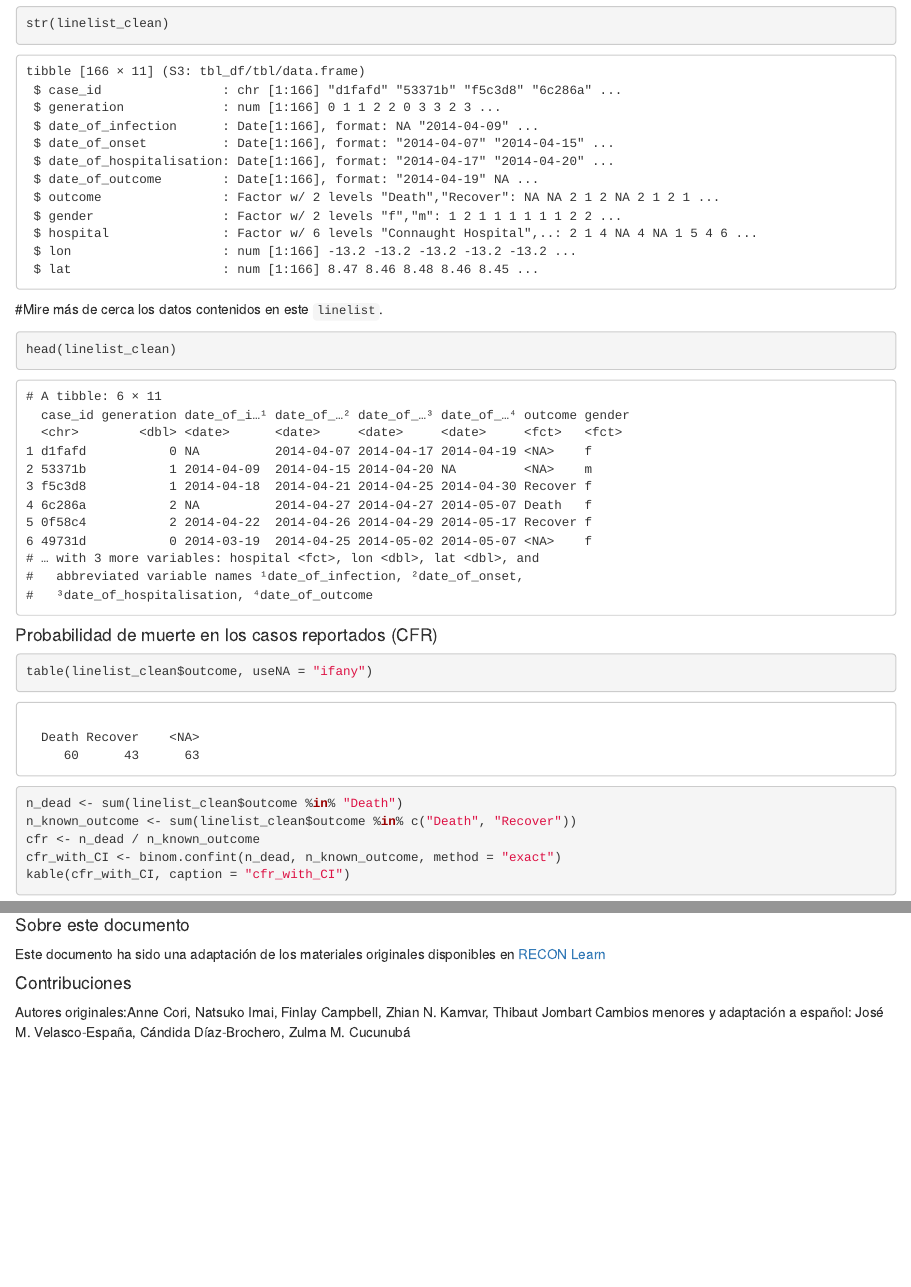
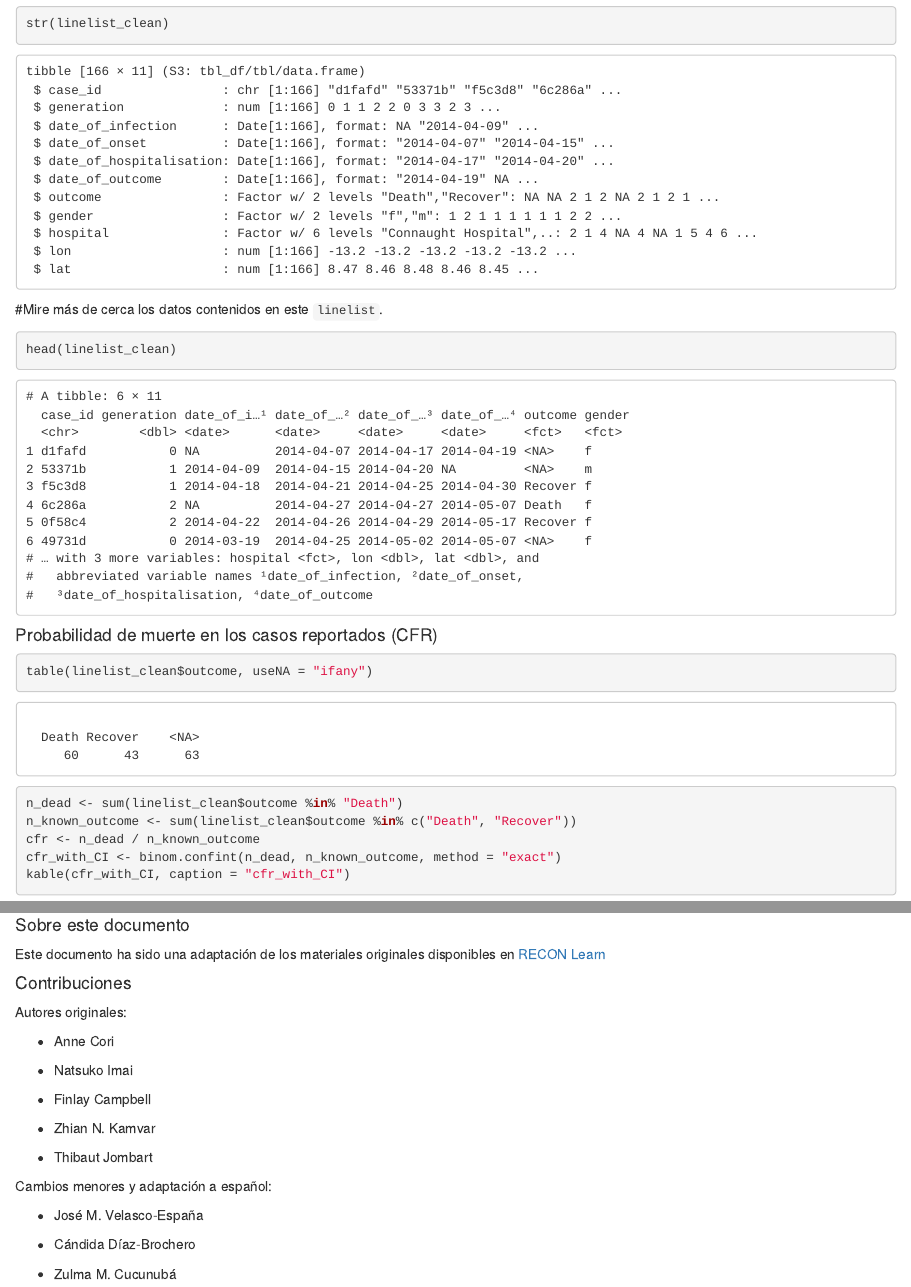
Before and after one commit to TRACE-LAC/etk-brotes-tr, an R Markdown document (TallerEbola.Rmd): the page in a window 1100 px wide, from 1370 px down, and a second part further down, joined at a grey line. The pictures show the output file TallerEbola.html that the author committed with the source, opened offline.

Commit message:
formatting rmarkdown

```diff
--- a/TallerEbola.Rmd
+++ b/TallerEbola.Rmd
@@ -320,5 +320,23 @@ saveRDS(si_fit, "data/si_fit.rds")
 Este documento ha sido una adaptación de los materiales originales disponibles en [RECON Learn](https://www.reconlearn.org/)
 
 #### Contribuciones
-Autores originales:Anne Cori, Natsuko Imai, Finlay Campbell, Zhian N. Kamvar, Thibaut Jombart
-Cambios menores y adaptación a español: José M. Velasco-España, Cándida Díaz-Brochero, Zulma M. Cucunubá
+Autores originales:
+
+- Anne Cori
+
+- Natsuko Imai
+
+- Finlay Campbell
+
+- Zhian N. Kamvar
+
+- Thibaut Jombart
+
+
+Cambios menores y adaptación a español:
+
+- José M. Velasco-España
+
+- Cándida Díaz-Brochero
+
+- Zulma M. Cucunubá
```
Also changed, not shown: TallerEbola.html.
